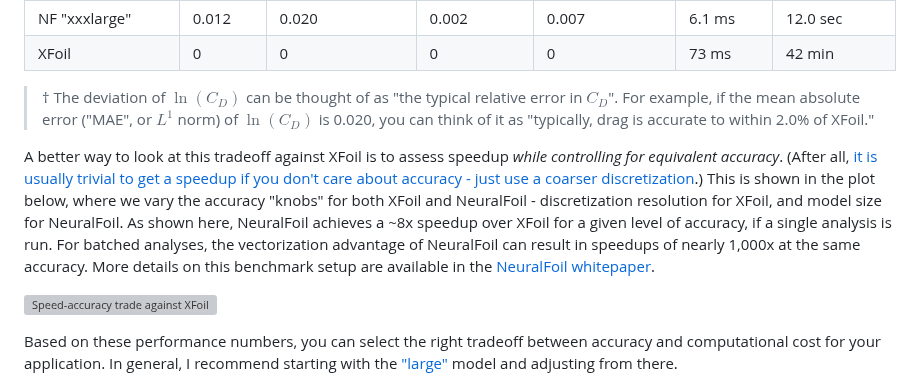
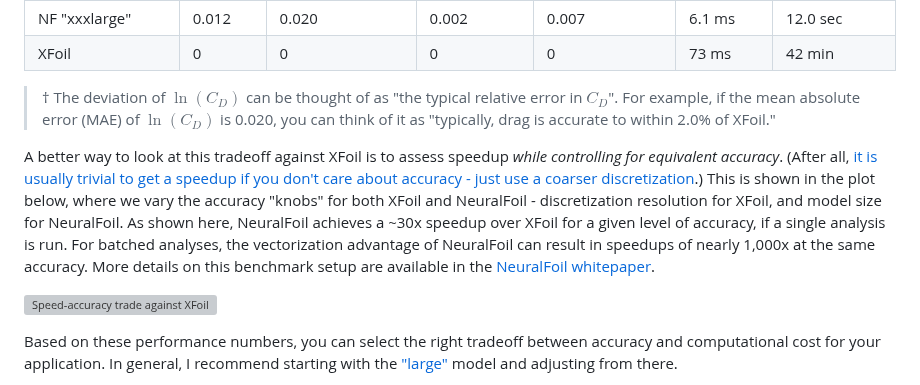
Before and after one commit to peterdsharpe/NeuralFoil, a Markdown page: README.md, the part around the change. Rendered like a GitHub page; grey boxes are pictures that could not be loaded.

```diff
--- a/README.md
+++ b/README.md
@@ -130,9 +130,9 @@ This table details both of these considerations. The first few columns show the
 <tr><td>XFoil</td><td>0</td><td>0</td><td>0</td><td>0</td><td>73 ms</td><td>42 min</td></tr>
 </tbody></table>
 
-> † The deviation of $\ln(C_D)$ can be thought of as "the typical relative error in $C_D$". For example, if the mean absolute error ("MAE", or $L^1$ norm) of $\ln(C_D)$ is 0.020, you can think of it as "typically, drag is accurate to within 2.0% of XFoil."
+> † The deviation of $\ln(C_D)$ can be thought of as "the typical relative error in $C_D$". For example, if the mean absolute error (MAE) of $\ln(C_D)$ is 0.020, you can think of it as "typically, drag is accurate to within 2.0% of XFoil."
 
-A better way to look at this tradeoff against XFoil is to assess speedup *while controlling for equivalent accuracy*. (After all, [it is usually trivial to get a speedup if you don't care about accuracy - just use a coarser discretization](https://x.com/shoyer/status/1362301955243057154).) This is shown in the plot below, where we vary the accuracy "knobs" for both XFoil and NeuralFoil - discretization resolution for XFoil, and model size for NeuralFoil. As shown here, NeuralFoil achieves a ~8x speedup over XFoil for a given level of accuracy, if a single analysis is run. For batched analyses, the vectorization advantage of NeuralFoil can result in speedups of nearly 1,000x at the same accuracy. More details on this benchmark setup are available in the [NeuralFoil whitepaper](./paper/out/main.pdf).
+A better way to look at this tradeoff against XFoil is to assess speedup *while controlling for equivalent accuracy*. (After all, [it is usually trivial to get a speedup if you don't care about accuracy - just use a coarser discretization](https://x.com/shoyer/status/1362301955243057154).) This is shown in the plot below, where we vary the accuracy "knobs" for both XFoil and NeuralFoil - discretization resolution for XFoil, and model size for NeuralFoil. As shown here, NeuralFoil achieves a ~30x speedup over XFoil for a given level of accuracy, if a single analysis is run. For batched analyses, the vectorization advantage of NeuralFoil can result in speedups of nearly 1,000x at the same accuracy. More details on this benchmark setup are available in the [NeuralFoil whitepaper](./paper/out/main.pdf).
 
 ![Speed-accuracy trade against XFoil](./studies/speed_vs_xfoil_at_constant_accuracy/speed_vs_accuracy_tradeoff.svg)
 
```
